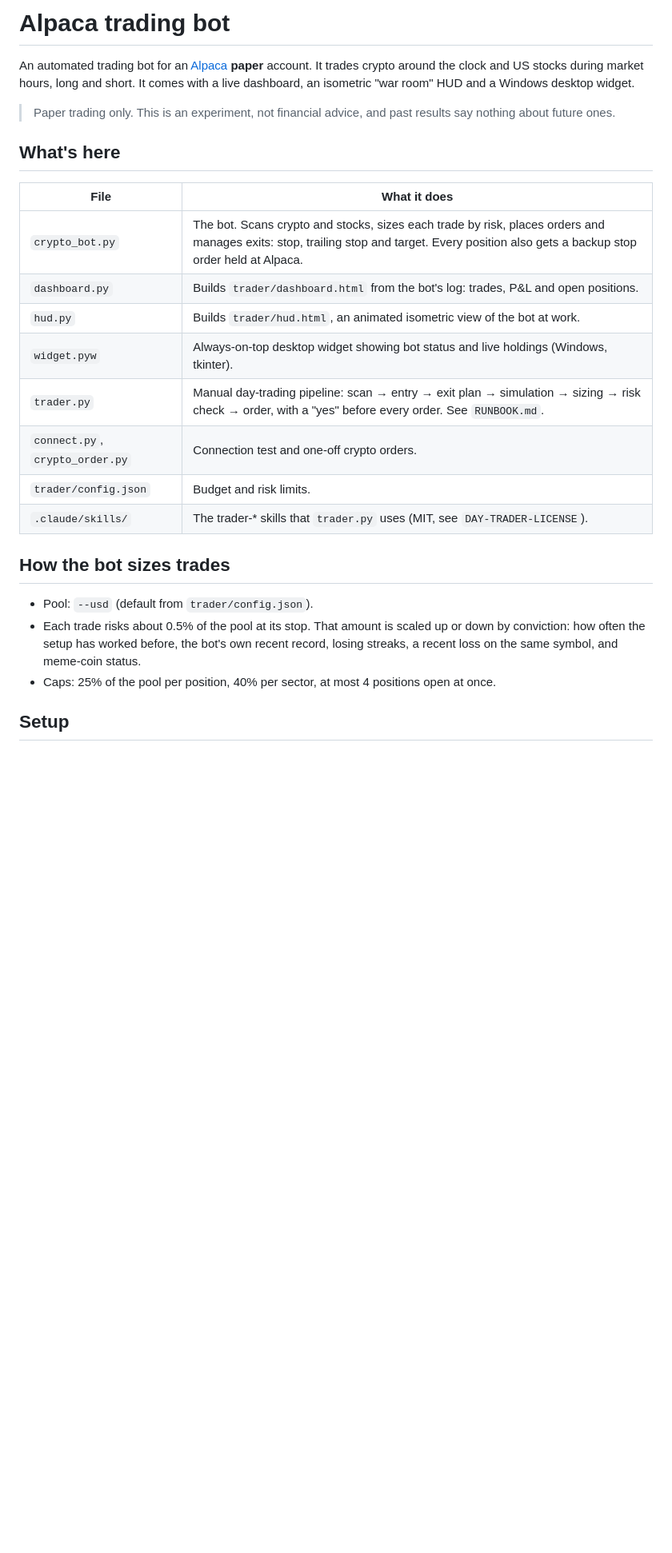
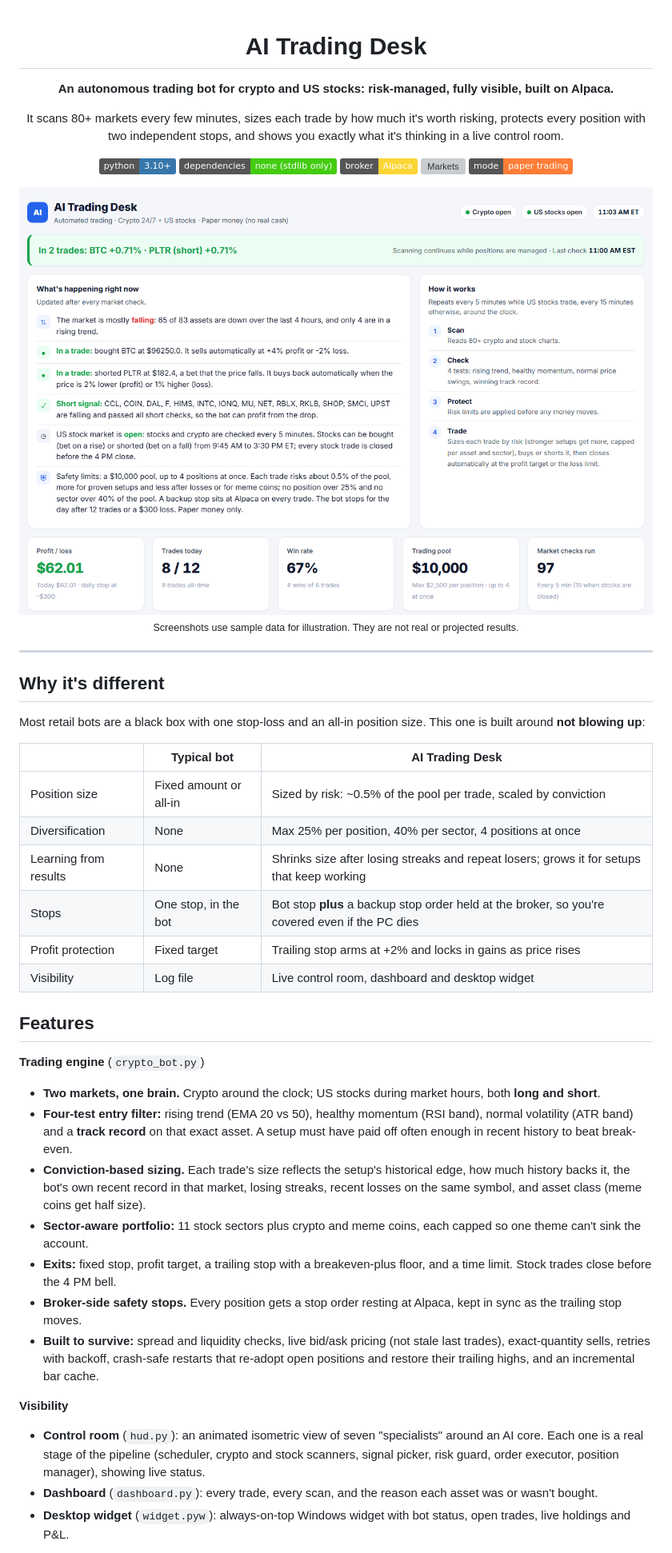
Before and after one commit to abhishek-donekal/alpaca-trading-bot, a Markdown page: README.md, the part around one of its changes. Shown at 80% size. Rendered like a GitHub page; pictures changed too: docs/images/overview.png (added); badges without logos; blank space fills up the shorter version; grey boxes are pictures that could not be loaded.

Commit message:
Polished README with screenshots, license, multi-position HUD banner
Co-Authored-By: Claude Opus 5.5 <noreply@anthropic.com>

```diff
--- a/README.md
+++ b/README.md
@@ -1,26 +1,51 @@
-# Alpaca trading bot
+<div align="center">
 
-An automated trading bot for an [Alpaca](https://alpaca.markets) **paper** account. It trades crypto around the clock and US stocks during market hours, long and short. It comes with a live dashboard, an isometric "war room" HUD and a Windows desktop widget.
+# AI Trading Desk
 
-> Paper trading only. This is an experiment, not financial advice, and past results say nothing about future ones.
+**An autonomous trading bot for crypto and US stocks: risk-managed, fully visible, built on Alpaca.**
 
-## What's here
+It scans 80+ markets every few minutes, sizes each trade by how much it's worth risking, protects every position with two independent stops, and shows you exactly what it's thinking in a live control room.
 
-| File | What it does |
-|---|---|
-| `crypto_bot.py` | The bot. Scans crypto and stocks, sizes each trade by risk, places orders and manages exits: stop, trailing stop and target. Every position also gets a backup stop order held at Alpaca. |
-| `dashboard.py` | Builds `trader/dashboard.html` from the bot's log: trades, P&L and open positions. |
-| `hud.py` | Builds `trader/hud.html`, an animated isometric view of the bot at work. |
-| `widget.pyw` | Always-on-top desktop widget showing bot status and live holdings (Windows, tkinter). |
-| `trader.py` | Manual day-trading pipeline: scan → entry → exit plan → simulation → sizing → risk check → order, with a "yes" before every order. See `RUNBOOK.md`. |
-| `connect.py`, `crypto_order.py` | Connection test and one-off crypto orders. |
-| `trader/config.json` | Budget and risk limits. |
-| `.claude/skills/` | The trader-* skills that `trader.py` uses (MIT, see `DAY-TRADER-LICENSE`). |
+![Python](https://img.shields.io/badge/python-3.10%2B-3776AB?logo=python&logoColor=white)
+![Dependencies](https://img.shields.io/badge/dependencies-none%20(stdlib%20only)-success)
+![Broker](https://img.shields.io/badge/broker-Alpaca-FCD535)
+![Markets](https://img.shields.io/badge/markets-crypto%2024%2F7%20%2B%20US%20stocks-blue)
+![Mode](https://img.shields.io/badge/mode-paper%20trading-orange)
 
-## How the bot sizes trades
+<img src="docs/images/overview.png" alt="AI Trading Desk overview" width="900">
 
-- Pool: `--usd` (default from `trader/config.json`).
-- Each trade risks about 0.5% of the pool at its stop. That amount is scaled up or down by conviction: how often the setup has worked before, the bot's own recent record, losing streaks, a recent loss on the same symbol, and meme-coin status.
-- Caps: 25% of the pool per position, 40% per sector, at most 4 positions open at once.
+<sub>Screenshots use sample data for illustration. They are not real or projected results.</sub>
 
-## Setup
+</div>
+
+---
+
+## Why it's different
+
+Most retail bots are a black box with one stop-loss and an all-in position size. This one is built around **not blowing up**:
+
+| | Typical bot | AI Trading Desk |
+|---|---|---|
+| Position size | Fixed amount or all-in | Sized by risk: ~0.5% of the pool per trade, scaled by conviction |
+| Diversification | None | Max 25% per position, 40% per sector, 4 positions at once |
+| Learning from results | None | Shrinks size after losing streaks and repeat losers; grows it for setups that keep working |
+| Stops | One stop, in the bot | Bot stop **plus** a backup stop order held at the broker, so you're covered even if the PC dies |
+| Profit protection | Fixed target | Trailing stop arms at +2% and locks in gains as price rises |
+| Visibility | Log file | Live control room, dashboard and desktop widget |
+
+## Features
+
+**Trading engine** (`crypto_bot.py`)
+- **Two markets, one brain.** Crypto around the clock; US stocks during market hours, both **long and short**.
+- **Four-test entry filter:** rising trend (EMA 20 vs 50), healthy momentum (RSI band), normal volatility (ATR band) and a **track record** on that exact asset. A setup must have paid off often enough in recent history to beat break-even.
+- **Conviction-based sizing.** Each trade's size reflects the setup's historical edge, how much history backs it, the bot's own recent record in that market, losing streaks, recent losses on the same symbol, and asset class (meme coins get half size).
+- **Sector-aware portfolio:** 11 stock sectors plus crypto and meme coins, each capped so one theme can't sink the account.
+- **Exits:** fixed stop, profit target, a trailing stop with a breakeven-plus floor, and a time limit. Stock trades close before the 4 PM bell.
+- **Broker-side safety stops.** Every position gets a stop order resting at Alpaca, kept in sync as the trailing stop moves.
+- **Built to survive:** spread and liquidity checks, live bid/ask pricing (not stale last trades), exact-quantity sells, retries with backoff, crash-safe restarts that re-adopt open positions and restore their trailing highs, and an incremental bar cache.
+
+**Visibility**
+- **Control room** (`hud.py`): an animated isometric view of seven "specialists" around an AI core. Each one is a real stage of the pipeline (scheduler, crypto and stock scanners, signal picker, risk guard, order executor, position manager), showing live status.
+- **Dashboard** (`dashboard.py`): every trade, every scan, and the reason each asset was or wasn't bought.
+- **Desktop widget** (`widget.pyw`): always-on-top Windows widget with bot status, open trades, live holdings and P&L.
+
```
Also changed, not shown: other parts of README.md (+79 -4 lines), docs/images/dashboard.png (added), docs/images/signals.png (added), docs/images/war-room.png (added), 2 other files.
